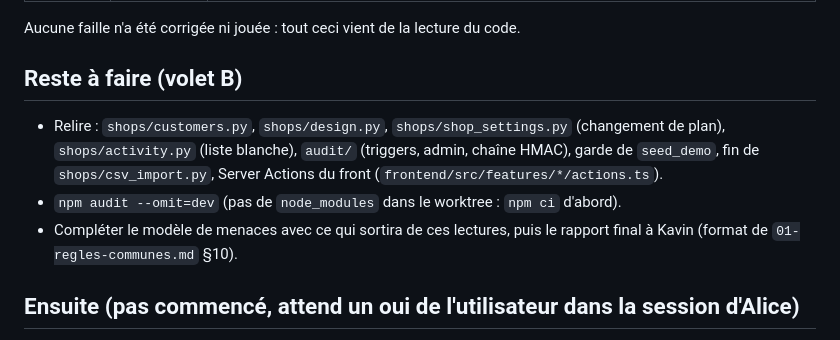
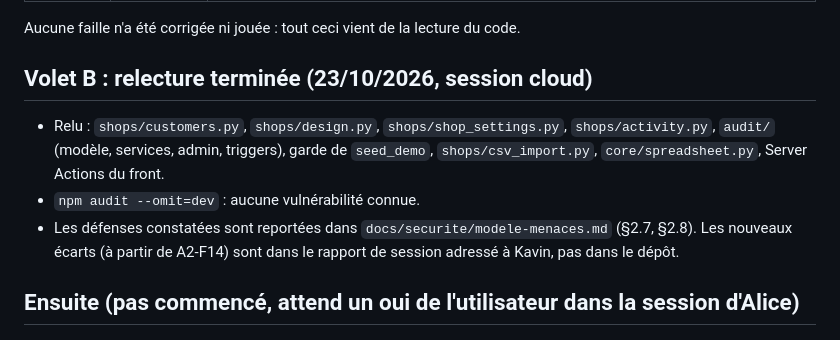
Before and after one commit to lilad3/sasa, a Markdown page: docs/rapports/alice-p24-etat.md, the part around the change. Rendered like a GitHub page.

```diff
--- a/docs/rapports/alice-p24-etat.md
+++ b/docs/rapports/alice-p24-etat.md
@@ -30,10 +30,10 @@ Le détail (fichier, scénario, correction) **n'est pas dans le dépôt** : il e
 
 Aucune faille n'a été corrigée ni jouée : tout ceci vient de la lecture du code.
 
-## Reste à faire (volet B)
-- Relire : `shops/customers.py`, `shops/design.py`, `shops/shop_settings.py` (changement de plan), `shops/activity.py` (liste blanche), `audit/` (triggers, admin, chaîne HMAC), garde de `seed_demo`, fin de `shops/csv_import.py`, Server Actions du front (`frontend/src/features/*/actions.ts`).
-- `npm audit --omit=dev` (pas de `node_modules` dans le worktree : `npm ci` d'abord).
-- Compléter le modèle de menaces avec ce qui sortira de ces lectures, puis le rapport final à Kavin (format de `01-regles-communes.md` §10).
+## Volet B : relecture terminée (23/10/2026, session cloud)
+- Relu : `shops/customers.py`, `shops/design.py`, `shops/shop_settings.py`, `shops/activity.py`, `audit/` (modèle, services, admin, triggers), garde de `seed_demo`, `shops/csv_import.py`, `core/spreadsheet.py`, Server Actions du front.
+- `npm audit --omit=dev` : aucune vulnérabilité connue.
+- Les défenses constatées sont reportées dans `docs/securite/modele-menaces.md` (§2.7, §2.8). Les nouveaux écarts (à partir de A2-F14) sont dans le rapport de session adressé à Kavin, pas dans le dépôt.
 
 ## Ensuite (pas commencé, attend un oui de l'utilisateur dans la session d'Alice)
 - **Volet C** : tests d'abus en local, sur la base de démo. Les premiers à écrire prouveront A2-F1 à A2-F3 et l'isolation entre boutiques pour les trois rôles.
```
Also changed, not shown: docs/securite/modele-menaces.md (+18 -1 lines).
